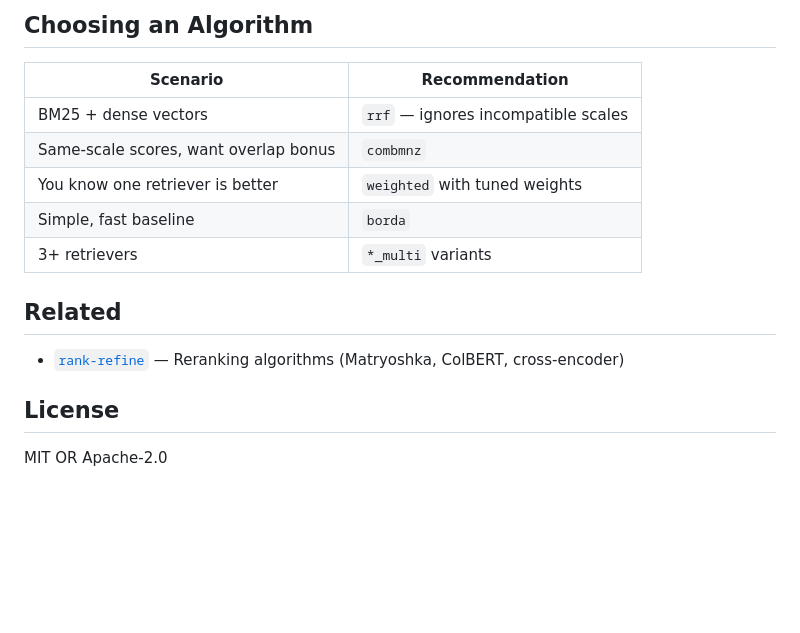
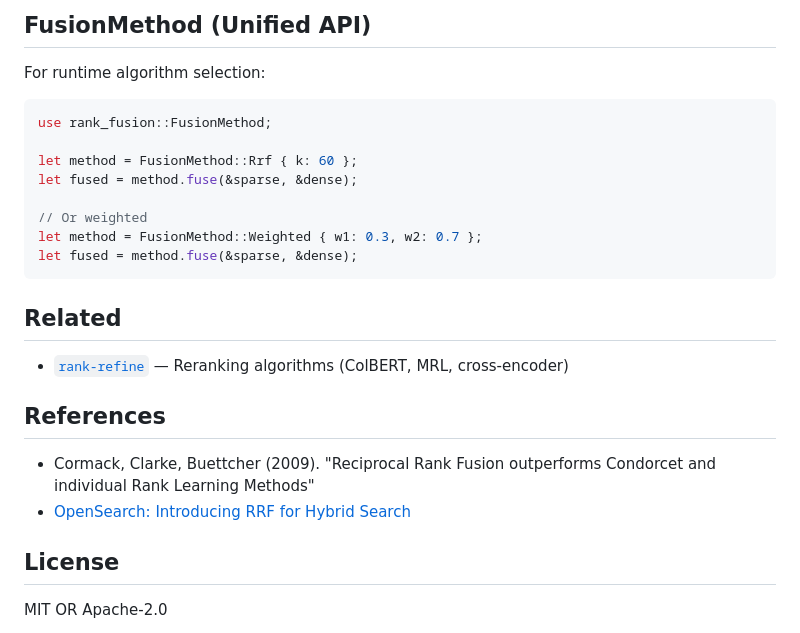
Before and after one commit to arclabs561/rank-fusion, a Markdown page: README.md, the part around the change printed below. Rendered like a GitHub page; blank space fills up the shorter version.

````diff
--- a/README.md
+++ b/README.md
@@ -165,18 +115,28 @@ fn main() {
 ```
 
-## Choosing an Algorithm
+## FusionMethod (Unified API)
 
-| Scenario | Recommendation |
-|----------|----------------|
-| BM25 + dense vectors | `rrf` — ignores incompatible scales |
-| Same-scale scores, want overlap bonus | `combmnz` |
-| You know one retriever is better | `weighted` with tuned weights |
-| Simple, fast baseline | `borda` |
-| 3+ retrievers | `*_multi` variants |
+For runtime algorithm selection:
+
+```rust
+use rank_fusion::FusionMethod;
+
+let method = FusionMethod::Rrf { k: 60 };
+let fused = method.fuse(&sparse, &dense);
+
+// Or weighted
+let method = FusionMethod::Weighted { w1: 0.3, w2: 0.7 };
+let fused = method.fuse(&sparse, &dense);
+```
 
 ## Related
 
-- [`rank-refine`](https://crates.io/crates/rank-refine) — Reranking algorithms (Matryoshka, ColBERT, cross-encoder)
+- [`rank-refine`](https://crates.io/crates/rank-refine) — Reranking algorithms (ColBERT, MRL, cross-encoder)
+
+## References
+
+- Cormack, Clarke, Buettcher (2009). "Reciprocal Rank Fusion outperforms Condorcet and individual Rank Learning Methods"
+- [OpenSearch: Introducing RRF for Hybrid Search](https://opensearch.org/blog/introducing-reciprocal-rank-fusion-hybrid-search/)
 
 ## License
 
````
Also changed, not shown: other parts of README.md (+65 -115 lines).
